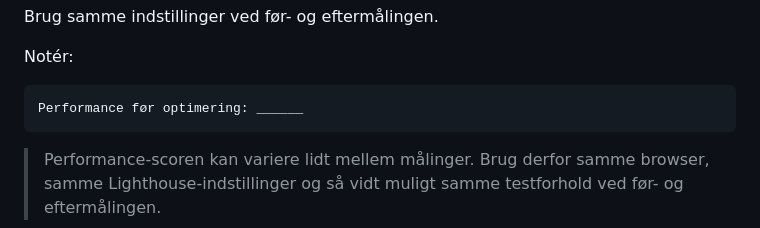
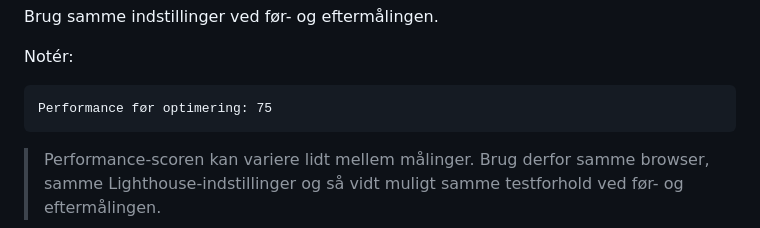
Before and after one commit to AnnaDueholm/web-accessibility-performance-responsive-horiseon-exercise, a Markdown page: README.md, the part around the change. GitHub-like rendering.

Commit message:
Opgave 14
Performance før optimering: 75

````diff
--- a/README.md
+++ b/README.md
@@ -716,7 +716,7 @@ Brug samme indstillinger ved før- og eftermålingen.
 Notér:
 
 ```text
-Performance før optimering: ______
+Performance før optimering: 75
 ```
 
 > Performance-scoren kan variere lidt mellem målinger. Brug derfor samme browser, samme Lighthouse-indstillinger og så vidt muligt samme testforhold ved før- og eftermålingen.
````
